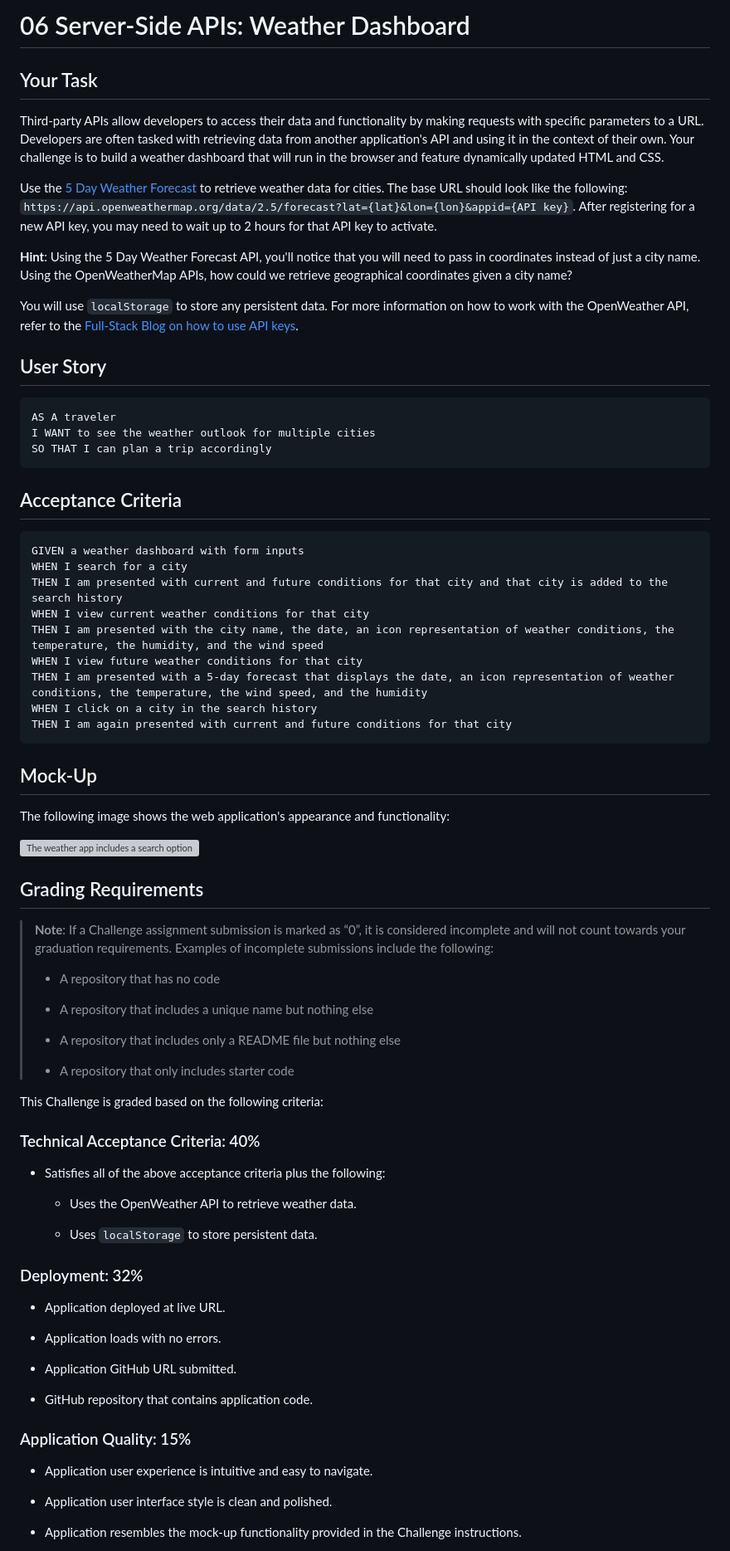
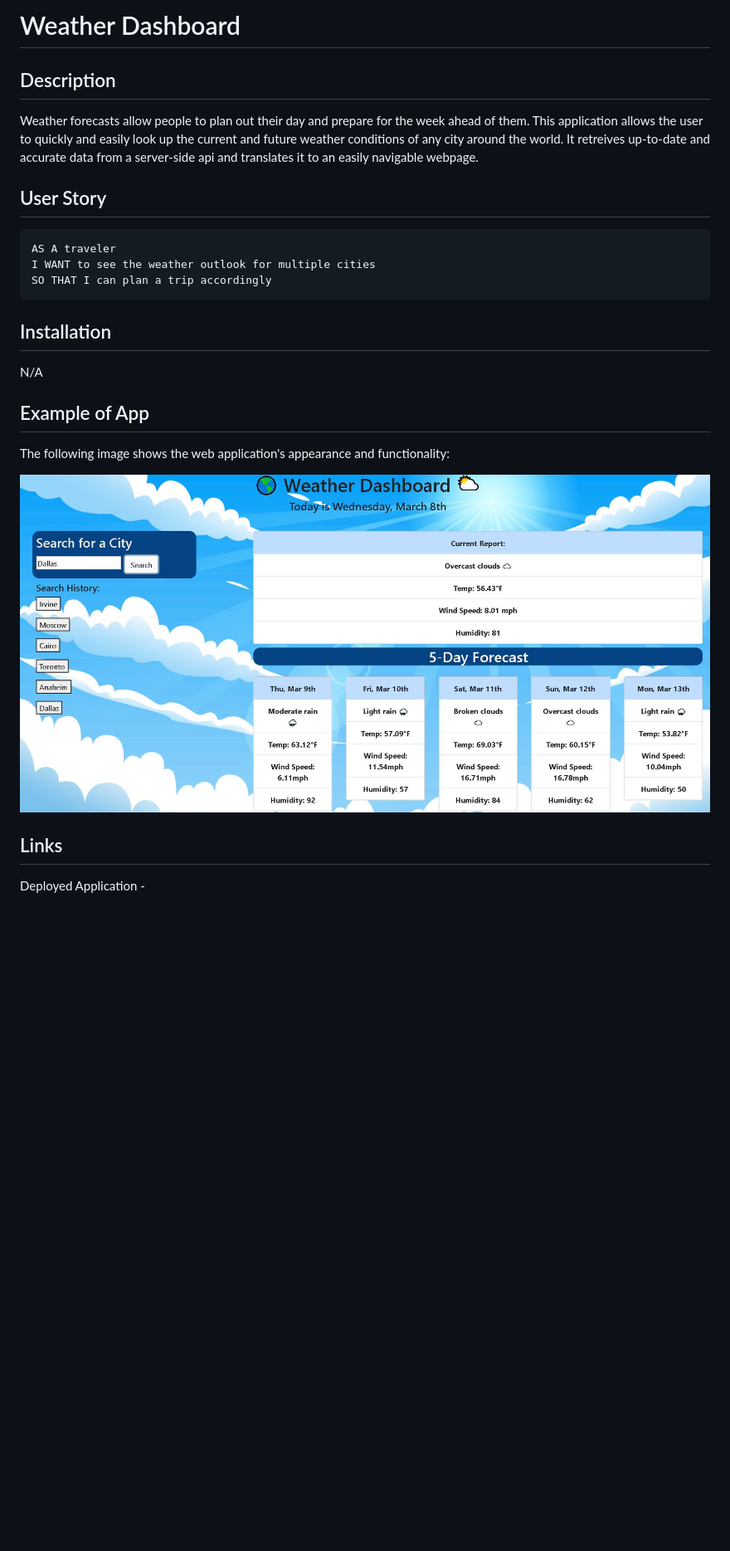
Before and after one commit to David8127/WeatherApp, a Markdown page: README.md, the part around the change printed below. Shown: that part at 83% size. Drawn GitHub-style; pictures changed too: assets/images/weather-app-pic.JPG (added); blank space fills up the shorter version; grey boxes are pictures that could not be loaded.

Commit message:
added comments and edited README

````diff
--- a/README.md
+++ b/README.md
@@ -1,14 +1,8 @@
-# 06 Server-Side APIs: Weather Dashboard
+# Weather Dashboard
 
-## Your Task
+## Description
 
-Third-party APIs allow developers to access their data and functionality by making requests with specific parameters to a URL. Developers are often tasked with retrieving data from another application's API and using it in the context of their own. Your challenge is to build a weather dashboard that will run in the browser and feature dynamically updated HTML and CSS.
-
-Use the [5 Day Weather Forecast](https://openweathermap.org/forecast5) to retrieve weather data for cities. The base URL should look like the following: `https://api.openweathermap.org/data/2.5/forecast?lat={lat}&lon={lon}&appid={API key}`. After registering for a new API key, you may need to wait up to 2 hours for that API key to activate.
-
-**Hint**: Using the 5 Day Weather Forecast API, you'll notice that you will need to pass in coordinates instead of just a city name. Using the OpenWeatherMap APIs, how could we retrieve geographical coordinates given a city name?
-
-You will use `localStorage` to store any persistent data. For more information on how to work with the OpenWeather API, refer to the [Full-Stack Blog on how to use API keys](https://coding-boot-camp.github.io/full-stack/apis/how-to-use-api-keys).
+Weather forecasts allow people to plan out their day and prepare for the week ahead of them. This application allows the user to quickly and easily look up the current and future weather conditions of any city around the world. It retreives up-to-date and accurate data from a server-side api and translates it to an easily navigable webpage.
 
 ## User Story
 
@@ -17,64 +11,17 @@ AS A traveler
 I WANT to see the weather outlook for multiple cities
 SO THAT I can plan a trip accordingly
 ```
+## Installation
 
-## Acceptance Criteria
+N/A
 
-```
-GIVEN a weather dashboard with form inputs
-WHEN I search for a city
-THEN I am presented with current and future conditions for that city and that city is added to the search history
-WHEN I view current weather conditions for that city
-THEN I am presented with the city name, the date, an icon representation of weather conditions, the temperature, the humidity, and the wind speed
-WHEN I view future weather conditions for that city
-THEN I am presented with a 5-day forecast that displays the date, an icon representation of weather conditions, the temperature, the wind speed, and the humidity
-WHEN I click on a city in the search history
-THEN I am again presented with current and future conditions for that city
-```
-
-## Mock-Up
+## Example of App
 
 The following image shows the web application's appearance and functionality:
 
-![The weather app includes a search option, a list of cities, and a five-day forecast and current weather conditions for Atlanta.](./Assets/06-server-side-apis-homework-demo.png)
+![The weather app includes a search option, a list of cities, and a five-day forecast and current weather conditions for Dallas.](./assets/images/weather-app-pic.JPG)
 
-## Grading Requirements
+## Links
 
-> **Note**: If a Challenge assignment submission is marked as “0”, it is considered incomplete and will not count towards your graduation requirements. Examples of incomplete submissions include the following:
->
-> * A repository that has no code
->
-> * A repository that includes a unique name but nothing else
->
-> * A repository that includes only a README file but nothing else
->
-> * A repository that only includes starter code
+Deployed Application -
 
-This Challenge is graded based on the following criteria:
-
-### Technical Acceptance Criteria: 40%
-
-* Satisfies all of the above acceptance criteria plus the following:
-
-    * Uses the OpenWeather API to retrieve weather data.
-
-    * Uses `localStorage` to store persistent data.
-
-### Deployment: 32%
-
-* Application deployed at live URL.
-
-* Application loads with no errors.
-
-* Application GitHub URL submitted.
-
-* GitHub repository that contains application code.
-
-### Application Quality: 15%
-
-* Application user experience is intuitive and easy to navigate.
-
-* Application user interface style is clean and polished.
-
-* Application resembles the mock-up functionality provided in the Challenge instructions.
-
````
Also changed, not shown: other parts of README.md (+1 -22 lines), 2 other files.
